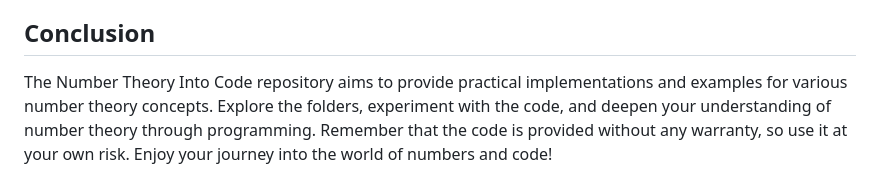
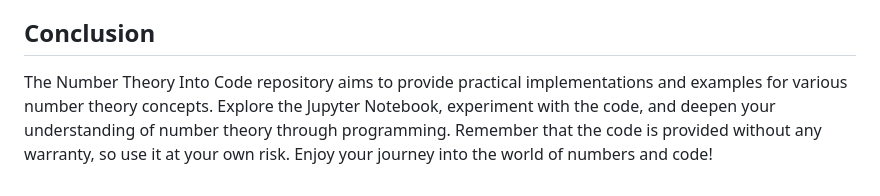
Before and after one commit to francescomacri/Number_Theory_Into_Code, a Markdown page: README.md, the part around the change. Rendered like a GitHub page.

```diff
--- a/README.md
+++ b/README.md
@@ -71,4 +71,4 @@ If you plan to use the code in a larger project or for commercial purposes, it's
 
 ## Conclusion
 
-The Number Theory Into Code repository aims to provide practical implementations and examples for various number theory concepts. Explore the folders, experiment with the code, and deepen your understanding of number theory through programming. Remember that the code is provided without any warranty, so use it at your own risk. Enjoy your journey into the world of numbers and code!
+The Number Theory Into Code repository aims to provide practical implementations and examples for various number theory concepts. Explore the Jupyter Notebook, experiment with the code, and deepen your understanding of number theory through programming. Remember that the code is provided without any warranty, so use it at your own risk. Enjoy your journey into the world of numbers and code!
```
